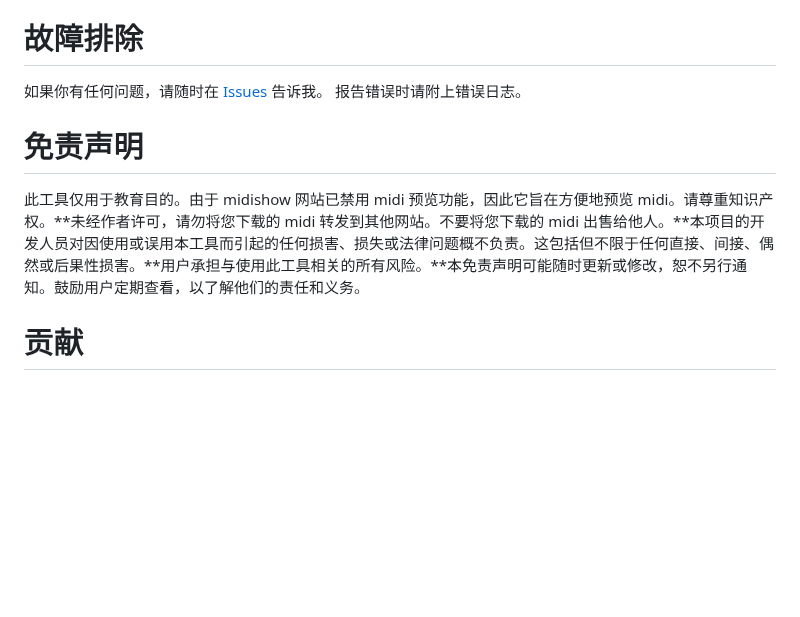
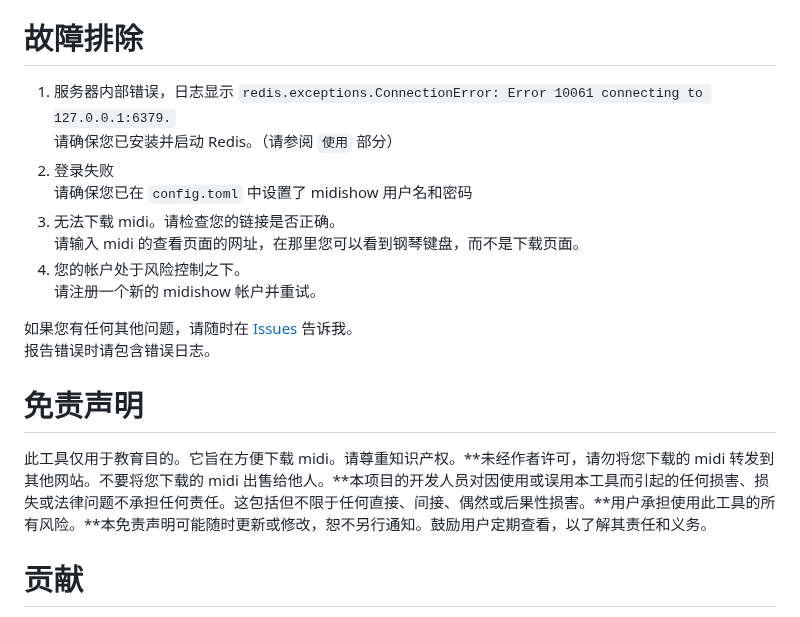
Before and after one commit to Saobby/midishow-downloader-selfhost, a Markdown page: README_CHS.md, the part around the change. Rendered like a GitHub page; blank space fills up the shorter version.

```diff
--- a/README_CHS.md
+++ b/README_CHS.md
@@ -46,10 +46,19 @@ password = "password3"
 如果一切顺利，你的浏览器会自动打开下载器的网页。
 输入 midi 的网址，尽情享受吧！
 # 故障排除
-如果你有任何问题，请随时在 [Issues](https://github.com/Saobby/midishow-downloader-selfhost/issues) 告诉我。
-报告错误时请附上错误日志。
+1. 服务器内部错误，日志显示 `redis.exceptions.ConnectionError: Error 10061 connecting to 127.0.0.1:6379.`
+请确保您已安装并启动 Redis。（请参阅 `使用` 部分）
+2. 登录失败
+请确保您已在 `config.toml` 中设置了 midishow 用户名和密码
+3. 无法下载 midi。请检查您的链接是否正确。
+请输入 midi 的查看页面的网址，在那里您可以看到钢琴键盘，而不是下载页面。
+4. 您的帐户处于风险控制之下。
+请注册一个新的 midishow 帐户并重试。
+
+如果您有任何其他问题，请随时在 [Issues](https://github.com/Saobby/midishow-downloader-selfhost/issues) 告诉我。
+报告错误时请包含错误日志。
 # 免责声明
-此工具仅用于教育目的。由于 midishow 网站已禁用 midi 预览功能，因此它旨在方便地预览 midi。请尊重知识产权。**未经作者许可，请勿将您下载的 midi 转发到其他网站。不要将您下载的 midi 出售给他人。**本项目的开发人员对因使用或误用本工具而引起的任何损害、损失或法律问题概不负责。这包括但不限于任何直接、间接、偶然或后果性损害。**用户承担与使用此工具相关的所有风险。**本免责声明可能随时更新或修改，恕不另行通知。鼓励用户定期查看，以了解他们的责任和义务。
+此工具仅用于教育目的。它旨在方便下载 midi。请尊重知识产权。**未经作者许可，请勿将您下载的 midi 转发到其他网站。不要将您下载的 midi 出售给他人。**本项目的开发人员对因使用或误用本工具而引起的任何损害、损失或法律问题不承担任何责任。这包括但不限于任何直接、间接、偶然或后果性损害。**用户承担使用此工具的所有风险。**本免责声明可能随时更新或修改，恕不另行通知。鼓励用户定期查看，以了解其责任和义务。
 # 贡献
 请随时做出任何贡献。
 # 第三方许可
```
Also changed, not shown: README.md (+10 -1 lines).
